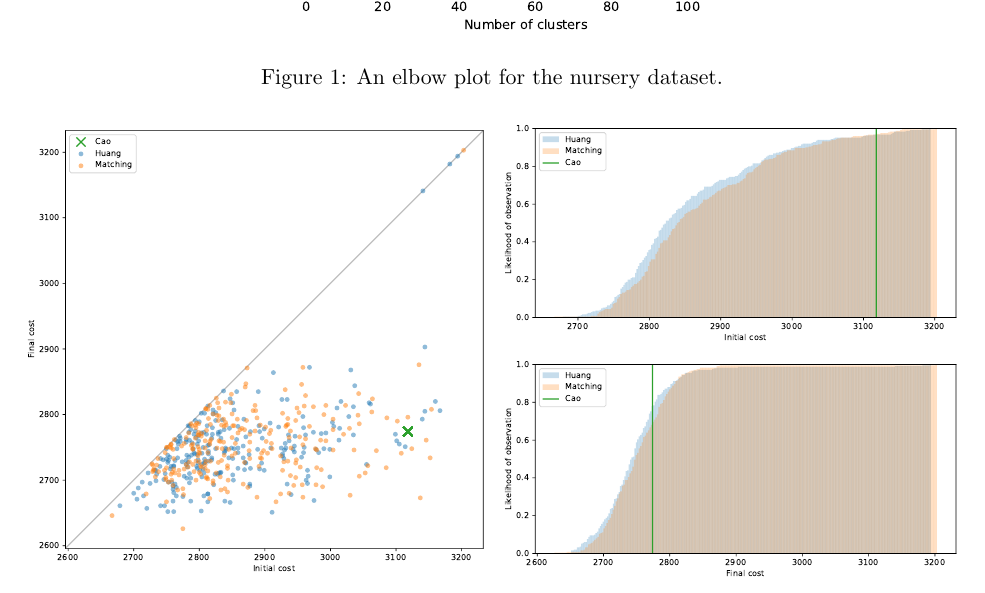
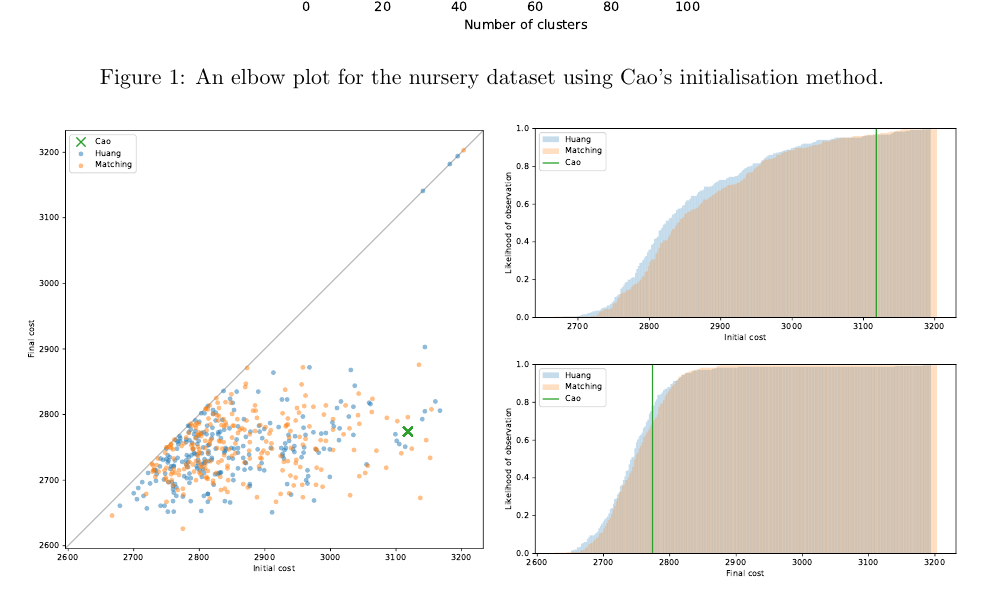
Before and after one commit to daffidwilde/kmodes-init-paper, a LaTeX paper (main.tex, which reads sections/results.tex): part of page 13 of 20, cut so that both start at the same text. Compiled offline with pdfLaTeX.

Commit message:
Clean up plot notebook and captions.

```diff
--- a/sections/results.tex
+++ b/sections/results.tex
@@ -67,7 +67,8 @@ method.
 \begin{figure}
     \centering
     \includegraphics[width=.6\linewidth]{./img/elbow/nursery_costs.pdf}
-    \caption{An elbow plot for the nursery dataset.}\label{fig:nursery_costs}
+    \caption{An elbow plot for the nursery dataset using Cao's initialisation
+             method.}\label{fig:nursery_costs}
 \end{figure}
 
 \subsection{Elbow method}
```
Also changed, not shown: 1 other file.
